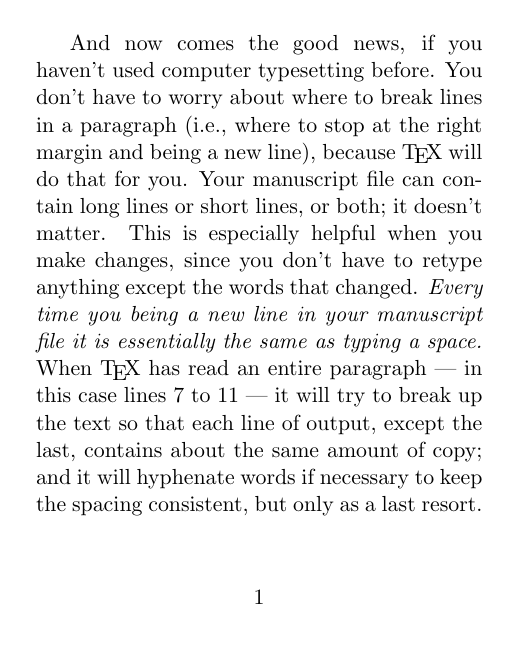
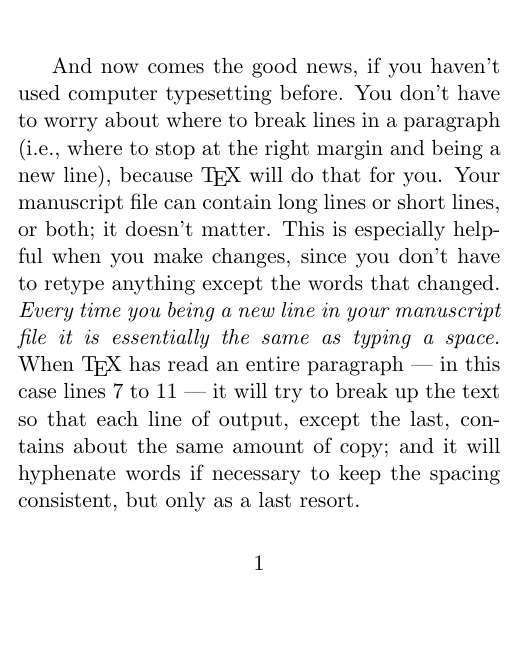
Before and after one commit to holdensmagicalunicorn/kindle-typesetting, a LaTeX problem sheet (example.tex): page 1 of 2. Compiled offline with pdfLaTeX.

Commit message:
eighth-inch margin on left and right.  wider top/bottom margins.

```diff
--- a/example.tex
+++ b/example.tex
@@ -1,6 +1,6 @@
 \documentclass[11pt,letterpaper]{article}
 \usepackage[paperwidth=3.6in,paperheight=4.5in,     % 3.6in x 4.8in physical
-  total={3.1in,4.0in},
+  total={3.35in,3.6in},
   includefoot]{geometry}
 
 \begin{document}
```
Also changed, not shown: example-b5-f2.pdf, example-ps.pdf.
